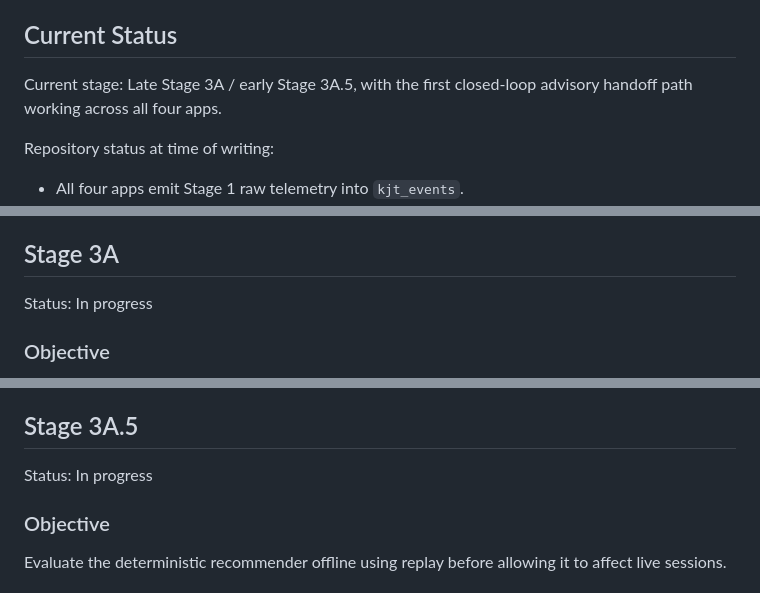
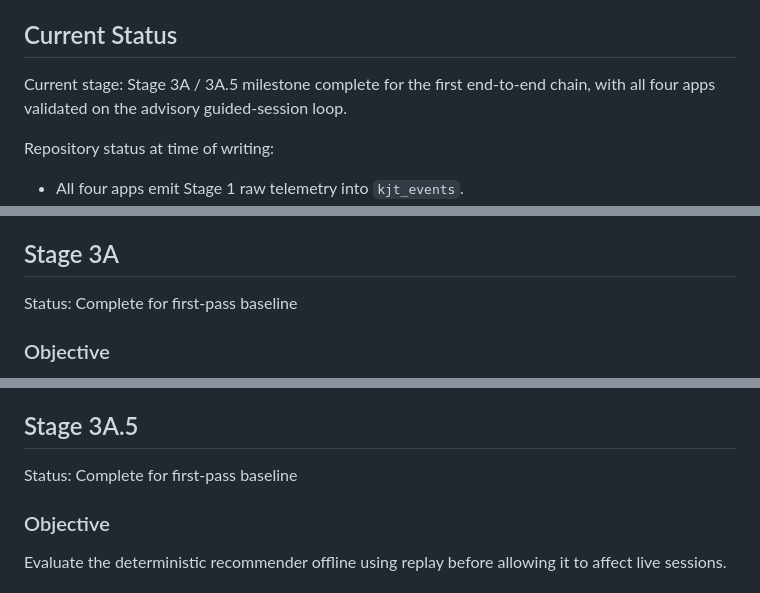
Before and after one commit to AGPATHAK/KALS_dev, a Markdown page: ROADMAP.md, 3 parts joined by grey strips. Drawn GitHub-style.

```diff
--- a/ROADMAP.md
+++ b/ROADMAP.md
@@ -22,7 +22,7 @@ This roadmap is written to serve both goals at once. The Kannada apps are the pr
 
 ## Current Status
 
-Current stage: Late Stage 3A / early Stage 3A.5, with the first closed-loop advisory handoff path working across all four apps.
+Current stage: Stage 3A / 3A.5 milestone complete for the first end-to-end chain, with all four apps validated on the advisory guided-session loop.
 
 Repository status at time of writing:
 
@@ -227,7 +228,7 @@ The agent should not make recommendations directly from intuition about raw logs
 
 ## Stage 3A
 
-Status: In progress
+Status: Complete for first-pass baseline
 
 ### Objective
 
@@ -265,7 +266,7 @@ This stage establishes the baseline that every future LLM-assisted version must
 
 ## Stage 3A.5
 
-Status: In progress
+Status: Complete for first-pass baseline
 
 ### Objective
 
```
Also changed, not shown: other parts of ROADMAP.md (+2 -1 lines), PROGRESS_LOG.md (+6 -6 lines), pipeline/README.md (+8 -0 lines).
